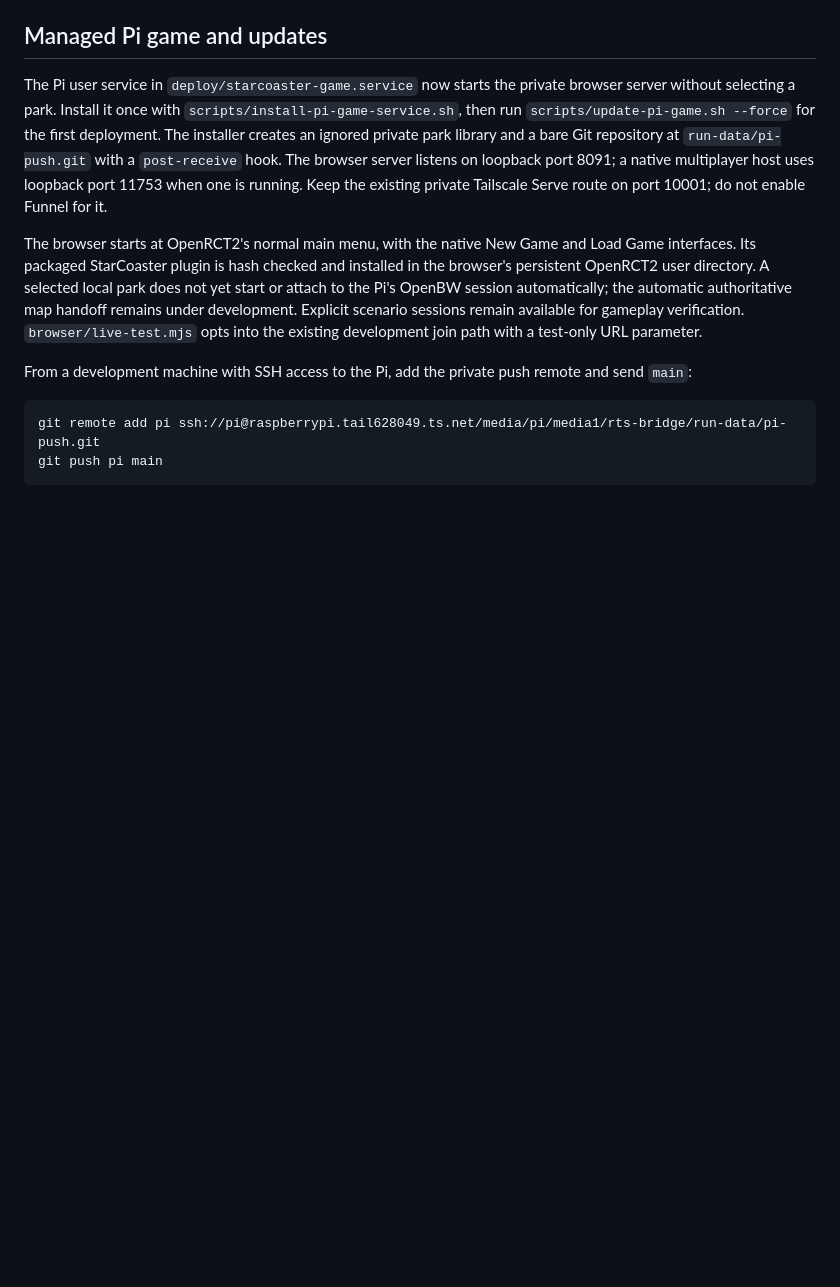
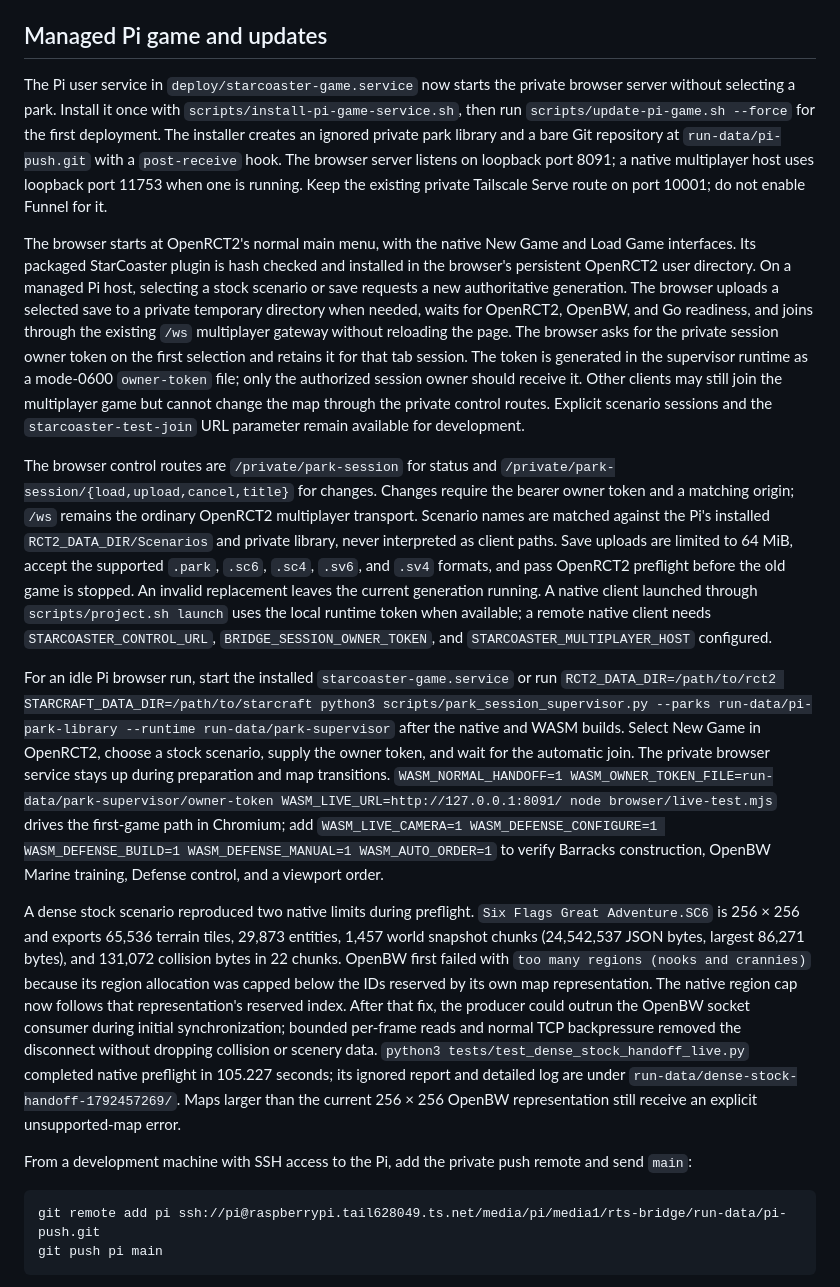
Before and after one commit to n0remac/StarCoaster, a Markdown page: docs/wasm-browser.md, the part around the change. GitHub-like rendering; blank space fills up the shorter version.

```diff
--- a/docs/wasm-browser.md
+++ b/docs/wasm-browser.md
@@ -20,7 +20,13 @@ The build writes `build/openrct2-wasm/` and `build/wasm-client/`. The bundle con
 
 The Pi user service in `deploy/starcoaster-game.service` now starts the private browser server without selecting a park. Install it once with `scripts/install-pi-game-service.sh`, then run `scripts/update-pi-game.sh --force` for the first deployment. The installer creates an ignored private park library and a bare Git repository at `run-data/pi-push.git` with a `post-receive` hook. The browser server listens on loopback port 8091; a native multiplayer host uses loopback port 11753 when one is running. Keep the existing private Tailscale Serve route on port 10001; do not enable Funnel for it.
 
-The browser starts at OpenRCT2's normal main menu, with the native New Game and Load Game interfaces. Its packaged StarCoaster plugin is hash checked and installed in the browser's persistent OpenRCT2 user directory. A selected local park does not yet start or attach to the Pi's OpenBW session automatically; the automatic authoritative map handoff remains under development. Explicit scenario sessions remain available for gameplay verification. `browser/live-test.mjs` opts into the existing development join path with a test-only URL parameter.
+The browser starts at OpenRCT2's normal main menu, with the native New Game and Load Game interfaces. Its packaged StarCoaster plugin is hash checked and installed in the browser's persistent OpenRCT2 user directory. On a managed Pi host, selecting a stock scenario or save requests a new authoritative generation. The browser uploads a selected save to a private temporary directory when needed, waits for OpenRCT2, OpenBW, and Go readiness, and joins through the existing `/ws` multiplayer gateway without reloading the page. The browser asks for the private session owner token on the first selection and retains it for that tab session. The token is generated in the supervisor runtime as a mode-0600 `owner-token` file; only the authorized session owner should receive it. Other clients may still join the multiplayer game but cannot change the map through the private control routes. Explicit scenario sessions and the `starcoaster-test-join` URL parameter remain available for development.
+
+The browser control routes are `/private/park-session` for status and `/private/park-session/{load,upload,cancel,title}` for changes. Changes require the bearer owner token and a matching origin; `/ws` remains the ordinary OpenRCT2 multiplayer transport. Scenario names are matched against the Pi's installed `RCT2_DATA_DIR/Scenarios` and private library, never interpreted as client paths. Save uploads are limited to 64 MiB, accept the supported `.park`, `.sc6`, `.sc4`, `.sv6`, and `.sv4` formats, and pass OpenRCT2 preflight before the old game is stopped. An invalid replacement leaves the current generation running. A native client launched through `scripts/project.sh launch` uses the local runtime token when available; a remote native client needs `STARCOASTER_CONTROL_URL`, `BRIDGE_SESSION_OWNER_TOKEN`, and `STARCOASTER_MULTIPLAYER_HOST` configured.
+
+For an idle Pi browser run, start the installed `starcoaster-game.service` or run `RCT2_DATA_DIR=/path/to/rct2 STARCRAFT_DATA_DIR=/path/to/starcraft python3 scripts/park_session_supervisor.py --parks run-data/pi-park-library --runtime run-data/park-supervisor` after the native and WASM builds. Select New Game in OpenRCT2, choose a stock scenario, supply the owner token, and wait for the automatic join. The private browser service stays up during preparation and map transitions. `WASM_NORMAL_HANDOFF=1 WASM_OWNER_TOKEN_FILE=run-data/park-supervisor/owner-token WASM_LIVE_URL=http://127.0.0.1:8091/ node browser/live-test.mjs` drives the first-game path in Chromium; add `WASM_LIVE_CAMERA=1 WASM_DEFENSE_CONFIGURE=1 WASM_DEFENSE_BUILD=1 WASM_DEFENSE_MANUAL=1 WASM_AUTO_ORDER=1` to verify Barracks construction, OpenBW Marine training, Defense control, and a viewport order.
+
+A dense stock scenario reproduced two native limits during preflight. `Six Flags Great Adventure.SC6` is 256 × 256 and exports 65,536 terrain tiles, 29,873 entities, 1,457 world snapshot chunks (24,542,537 JSON bytes, largest 86,271 bytes), and 131,072 collision bytes in 22 chunks. OpenBW first failed with `too many regions (nooks and crannies)` because its region allocation was capped below the IDs reserved by its own map representation. The native region cap now follows that representation's reserved index. After that fix, the producer could outrun the OpenBW socket consumer during initial synchronization; bounded per-frame reads and normal TCP backpressure removed the disconnect without dropping collision or scenery data. `python3 tests/test_dense_stock_handoff_live.py` completed native preflight in 105.227 seconds; its ignored report and detailed log are under `run-data/dense-stock-handoff-1792457269/`. Maps larger than the current 256 × 256 OpenBW representation still receive an explicit unsupported-map error.
 
 From a development machine with SSH access to the Pi, add the private push remote and send `main`:
 
```
Also changed, not shown: AGENTS.md (+2 -2 lines), README.md (+4 -1 lines).
